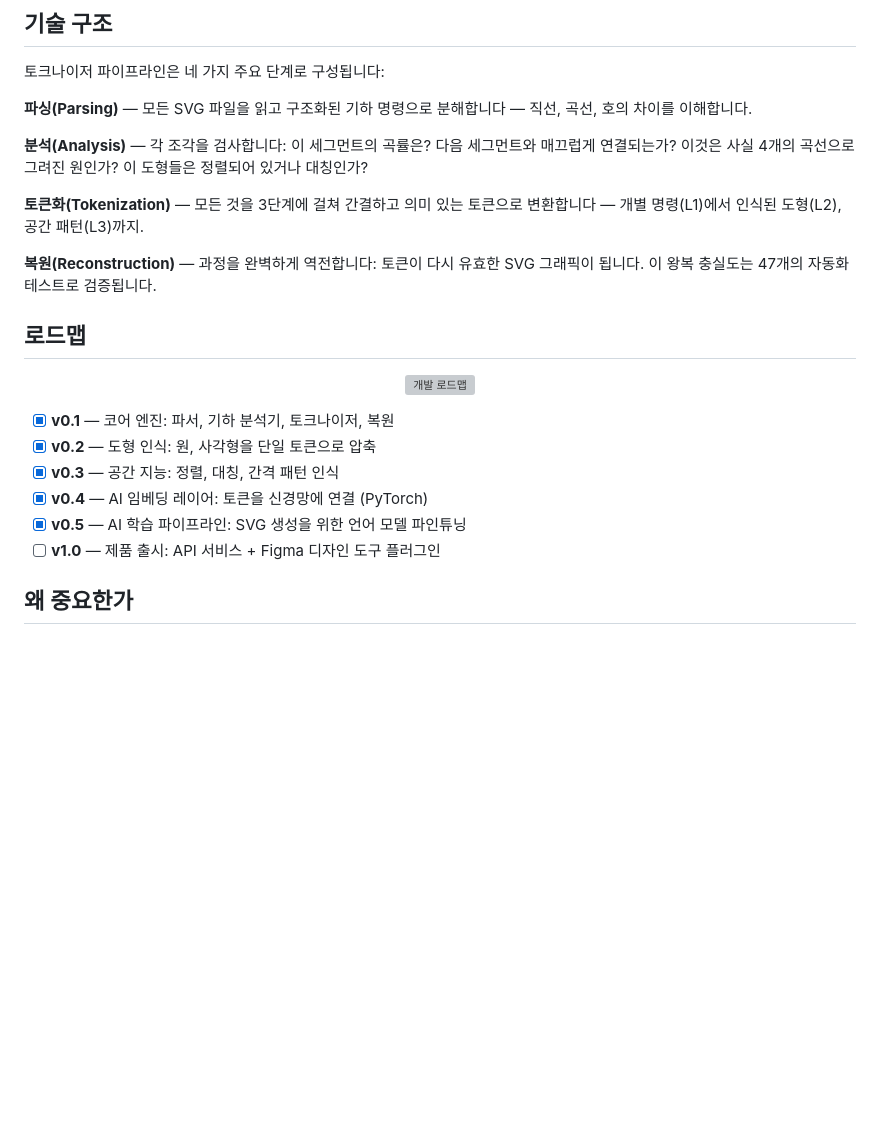
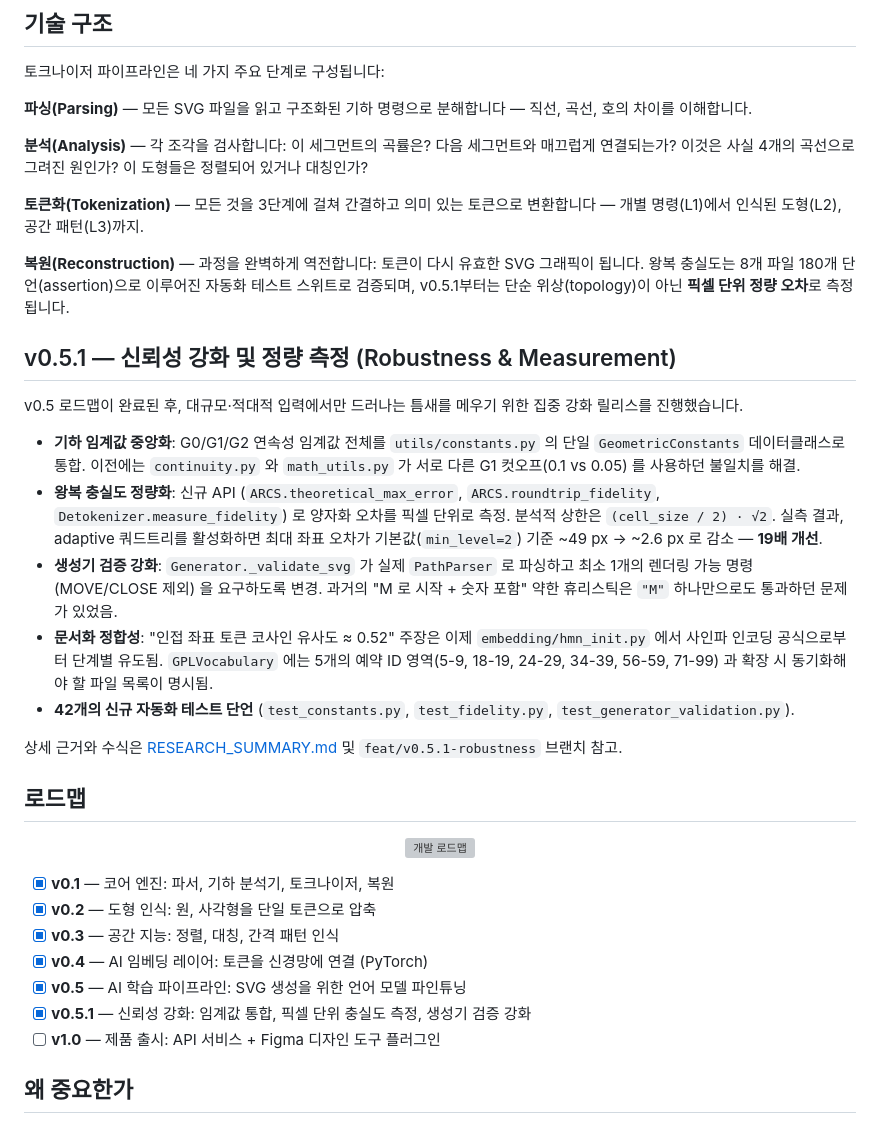
Before and after one commit to Stayhealthy88/gpl-tokenizer, a Markdown page: README.ko.md, the part around the change. Drawn GitHub-style; blank space fills up the shorter version; grey boxes are pictures that could not be loaded.

```diff
--- a/README.ko.md
+++ b/README.ko.md
@@ -54,7 +54,19 @@ AI가 처리해야 할 토큰이 적을수록 더 빠르게 실행되고, 비용
 
 **토큰화(Tokenization)** — 모든 것을 3단계에 걸쳐 간결하고 의미 있는 토큰으로 변환합니다 — 개별 명령(L1)에서 인식된 도형(L2), 공간 패턴(L3)까지.
 
-**복원(Reconstruction)** — 과정을 완벽하게 역전합니다: 토큰이 다시 유효한 SVG 그래픽이 됩니다. 이 왕복 충실도는 47개의 자동화 테스트로 검증됩니다.
+**복원(Reconstruction)** — 과정을 완벽하게 역전합니다: 토큰이 다시 유효한 SVG 그래픽이 됩니다. 왕복 충실도는 8개 파일 180개 단언(assertion)으로 이루어진 자동화 테스트 스위트로 검증되며, v0.5.1부터는 단순 위상(topology)이 아닌 **픽셀 단위 정량 오차**로 측정됩니다.
+
+## v0.5.1 — 신뢰성 강화 및 정량 측정 (Robustness & Measurement)
+
+v0.5 로드맵이 완료된 후, 대규모·적대적 입력에서만 드러나는 틈새를 메우기 위한 집중 강화 릴리스를 진행했습니다.
+
+- **기하 임계값 중앙화**: G0/G1/G2 연속성 임계값 전체를 `utils/constants.py` 의 단일 `GeometricConstants` 데이터클래스로 통합. 이전에는 `continuity.py` 와 `math_utils.py` 가 서로 다른 G1 컷오프(0.1 vs 0.05) 를 사용하던 불일치를 해결.
+- **왕복 충실도 정량화**: 신규 API (`ARCS.theoretical_max_error`, `ARCS.roundtrip_fidelity`, `Detokenizer.measure_fidelity`) 로 양자화 오차를 픽셀 단위로 측정. 분석적 상한은 `(cell_size / 2) · √2`. 실측 결과, adaptive 쿼드트리를 활성화하면 최대 좌표 오차가 기본값(`min_level=2`) 기준 ~49 px → ~2.6 px 로 감소 — **19배 개선**.
+- **생성기 검증 강화**: `Generator._validate_svg` 가 실제 `PathParser` 로 파싱하고 최소 1개의 렌더링 가능 명령(MOVE/CLOSE 제외) 을 요구하도록 변경. 과거의 "M 로 시작 + 숫자 포함" 약한 휴리스틱은 `"M"` 하나만으로도 통과하던 문제가 있었음.
+- **문서화 정합성**: "인접 좌표 토큰 코사인 유사도 ≈ 0.52" 주장은 이제 `embedding/hmn_init.py` 에서 사인파 인코딩 공식으로부터 단계별 유도됨. `GPLVocabulary` 에는 5개의 예약 ID 영역(5-9, 18-19, 24-29, 34-39, 56-59, 71-99) 과 확장 시 동기화해야 할 파일 목록이 명시됨.
+- **42개의 신규 자동화 테스트 단언** (`test_constants.py`, `test_fidelity.py`, `test_generator_validation.py`).
+
+상세 근거와 수식은 [RESEARCH_SUMMARY.md](./RESEARCH_SUMMARY.md) 및 `feat/v0.5.1-robustness` 브랜치 참고.
 
 ## 로드맵
 
@@ -67,6 +79,7 @@ AI가 처리해야 할 토큰이 적을수록 더 빠르게 실행되고, 비용
 - [x] **v0.3** — 공간 지능: 정렬, 대칭, 간격 패턴 인식
 - [x] **v0.4** — AI 임베딩 레이어: 토큰을 신경망에 연결 (PyTorch)
 - [x] **v0.5** — AI 학습 파이프라인: SVG 생성을 위한 언어 모델 파인튜닝
+- [x] **v0.5.1** — 신뢰성 강화: 임계값 통합, 픽셀 단위 충실도 측정, 생성기 검증 강화
 - [ ] **v1.0** — 제품 출시: API 서비스 + Figma 디자인 도구 플러그인
 
 ## 왜 중요한가
```
Also changed, not shown: README.md (+14 -1 lines).
